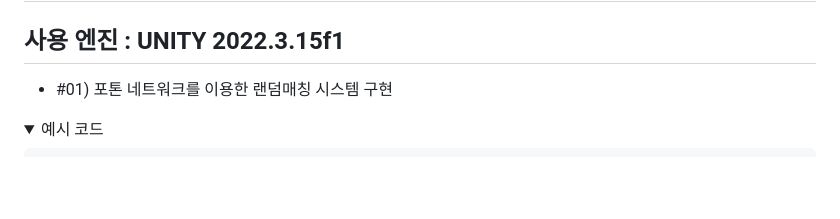
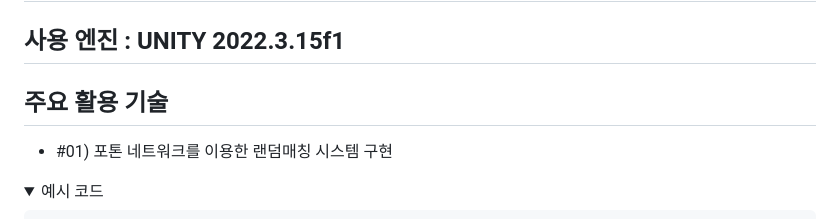
Before and after one commit to benbenbrode/slay-the-battlefiled, a Markdown page: README.md, the part around the change. GitHub-like rendering; folded sections open; blank space fills up the shorter version.

```diff
--- a/README.md
+++ b/README.md
@@ -17,6 +17,9 @@
 ---
 
 사용 엔진 : UNITY 2022.3.15f1
+---
+
+주요 활용 기술
 ---
 * #01) 포톤 네트워크를 이용한 랜덤매칭 시스템 구현
 <details>
```
